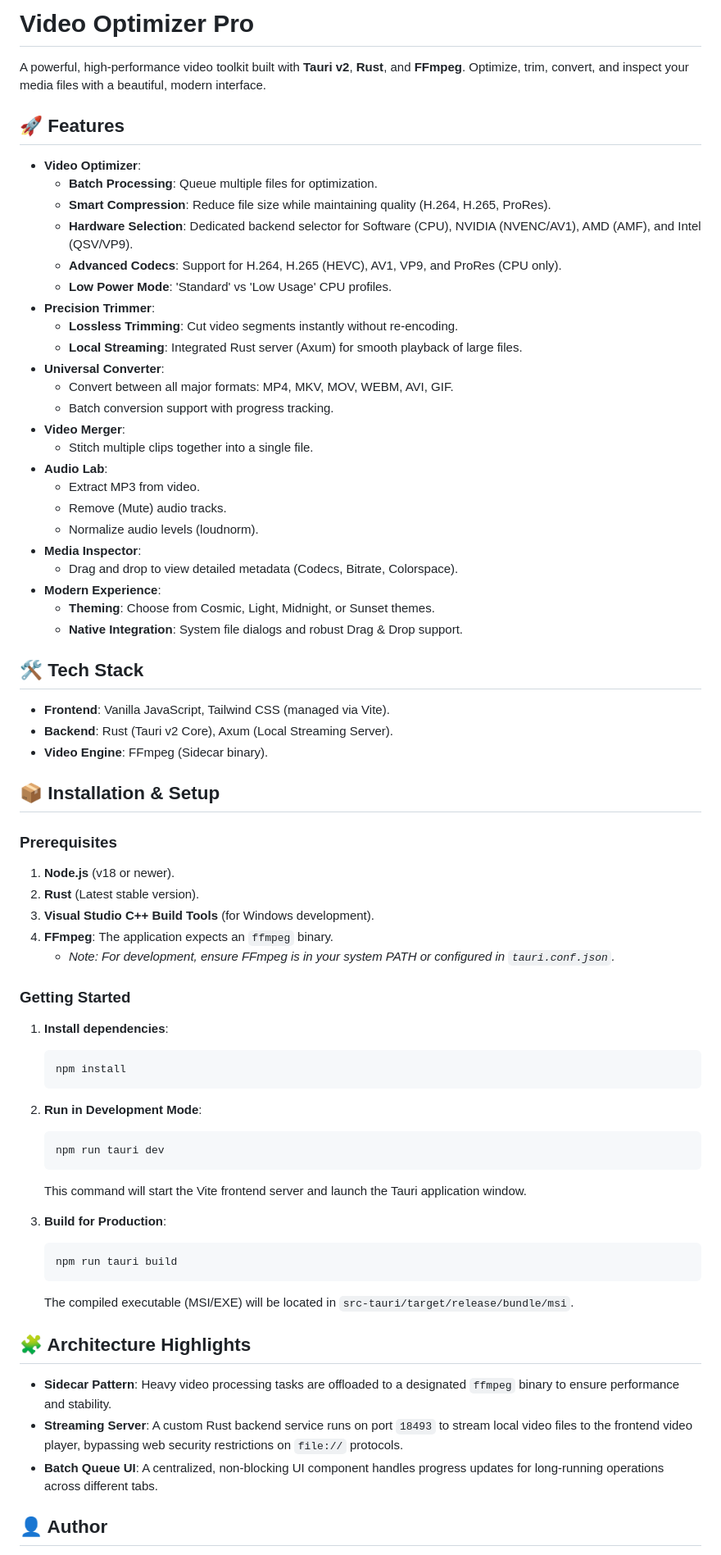
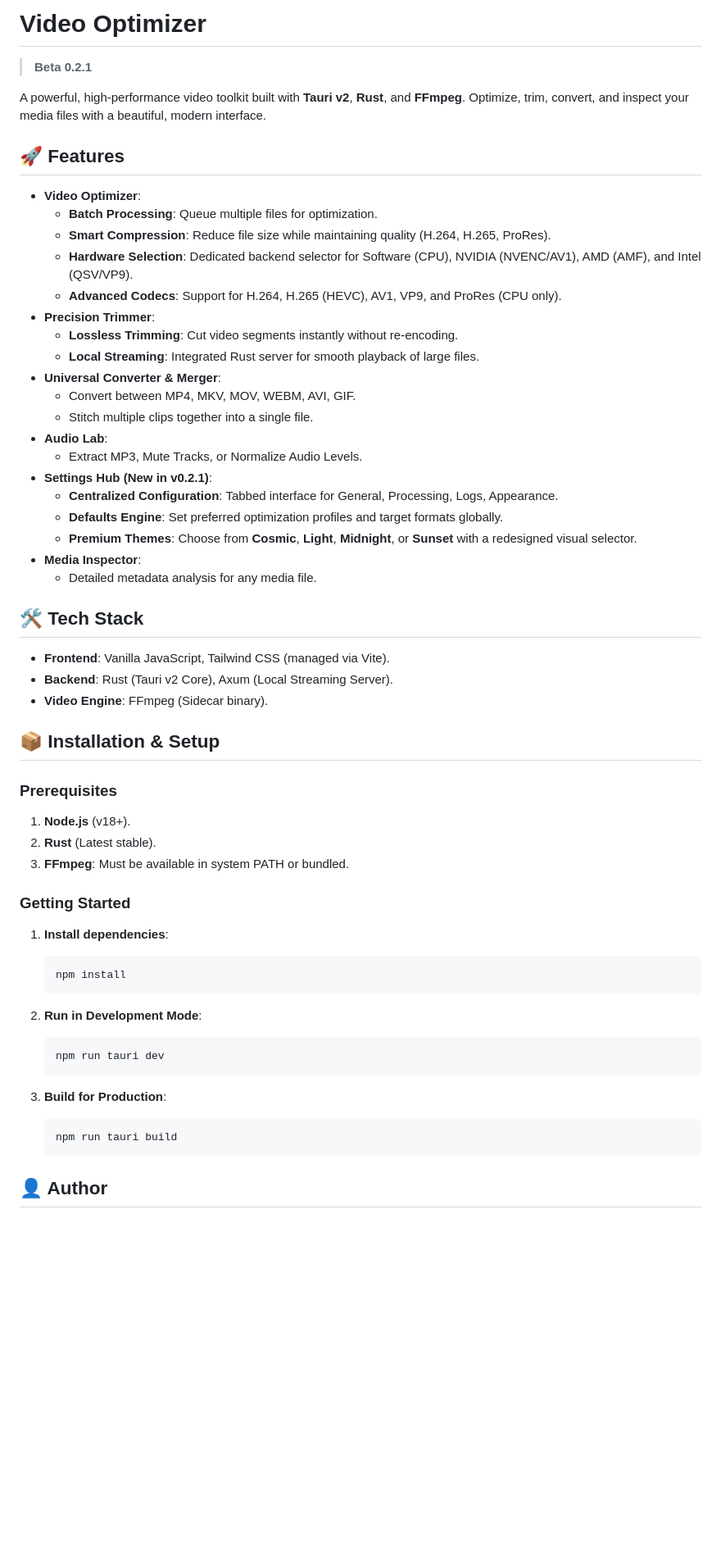
Before and after one commit to NebuchOwl/video-optimizer, a Markdown page: README.md, the part around one of its changes. Shown at 82% size. GitHub-like rendering; blank space fills up the shorter version.

Commit message:
Revise README for project name and licensing
Updated project name and features in README. Changed license type to Custom Non-Commercial License.

````diff
--- a/README.md
+++ b/README.md
@@ -1,4 +1,5 @@
-# Video Optimizer Pro
+# Video Optimizer
+> **Beta 0.2.1**
 
 A powerful, high-performance video toolkit built with **Tauri v2**, **Rust**, and **FFmpeg**. Optimize, trim, convert, and inspect your media files with a beautiful, modern interface.
 
@@ -9,24 +10,20 @@ A powerful, high-performance video toolkit built with **Tauri v2**, **Rust**, an
     *   **Smart Compression**: Reduce file size while maintaining quality (H.264, H.265, ProRes).
     *   **Hardware Selection**: Dedicated backend selector for Software (CPU), NVIDIA (NVENC/AV1), AMD (AMF), and Intel (QSV/VP9).
     *   **Advanced Codecs**: Support for H.264, H.265 (HEVC), AV1, VP9, and ProRes (CPU only).
-    *   **Low Power Mode**: 'Standard' vs 'Low Usage' CPU profiles.
 *   **Precision Trimmer**:
     *   **Lossless Trimming**: Cut video segments instantly without re-encoding.
-    *   **Local Streaming**: Integrated Rust server (Axum) for smooth playback of large files.
-*   **Universal Converter**:
-    *   Convert between all major formats: MP4, MKV, MOV, WEBM, AVI, GIF.
-    *   Batch conversion support with progress tracking.
-*   **Video Merger**:
+    *   **Local Streaming**: Integrated Rust server for smooth playback of large files.
+*   **Universal Converter & Merger**:
+    *   Convert between MP4, MKV, MOV, WEBM, AVI, GIF.
     *   Stitch multiple clips together into a single file.
 *   **Audio Lab**:
-    *   Extract MP3 from video.
-    *   Remove (Mute) audio tracks.
-    *   Normalize audio levels (loudnorm).
+    *   Extract MP3, Mute Tracks, or Normalize Audio Levels.
+*   **Settings Hub (New in v0.2.1)**:
+    *   **Centralized Configuration**: Tabbed interface for General, Processing, Logs, Appearance.
+    *   **Defaults Engine**: Set preferred optimization profiles and target formats globally.
+    *   **Premium Themes**: Choose from **Cosmic**, **Light**, **Midnight**, or **Sunset** with a redesigned visual selector.
 *   **Media Inspector**:
-    *   Drag and drop to view detailed metadata (Codecs, Bitrate, Colorspace).
-*   **Modern Experience**:
-    *   **Theming**: Choose from Cosmic, Light, Midnight, or Sunset themes.
-    *   **Native Integration**: System file dialogs and robust Drag & Drop support.
+    *   Detailed metadata analysis for any media file.
 
 ## 🛠️ Tech Stack
 
@@ -37,11 +34,9 @@ A powerful, high-performance video toolkit built with **Tauri v2**, **Rust**, an
 ## 📦 Installation & Setup
 
 ### Prerequisites
-1.  **Node.js** (v18 or newer).
-2.  **Rust** (Latest stable version).
-3.  **Visual Studio C++ Build Tools** (for Windows development).
-4.  **FFmpeg**: The application expects an `ffmpeg` binary.
-    *   *Note: For development, ensure FFmpeg is in your system PATH or configured in `tauri.conf.json`.*
+1.  **Node.js** (v18+).
+2.  **Rust** (Latest stable).
+3.  **FFmpeg**: Must be available in system PATH or bundled.
 
 ### Getting Started
 
@@ -54,19 +49,11 @@ A powerful, high-performance video toolkit built with **Tauri v2**, **Rust**, an
     ```bash
     npm run tauri dev
     ```
-    This command will start the Vite frontend server and launch the Tauri application window.
 
 3.  **Build for Production**:
     ```bash
     npm run tauri build
     ```
-    The compiled executable (MSI/EXE) will be located in `src-tauri/target/release/bundle/msi`.
-
-## 🧩 Architecture Highlights
-
-*   **Sidecar Pattern**: Heavy video processing tasks are offloaded to a designated `ffmpeg` binary to ensure performance and stability.
-*   **Streaming Server**: A custom Rust backend service runs on port `18493` to stream local video files to the frontend video player, bypassing web security restrictions on `file://` protocols.
-*   **Batch Queue UI**: A centralized, non-blocking UI component handles progress updates for long-running operations across different tabs.
 
 ## 👤 Author
 
````
Also changed, not shown: other parts of README.md (+27 -2 lines).
